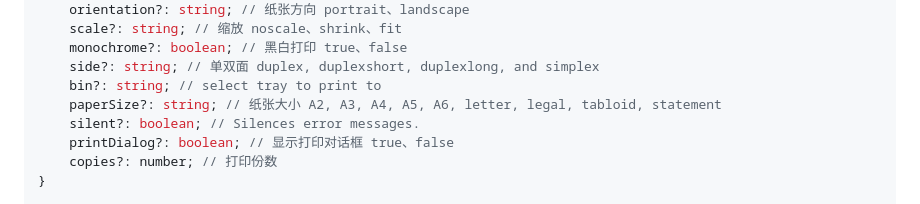
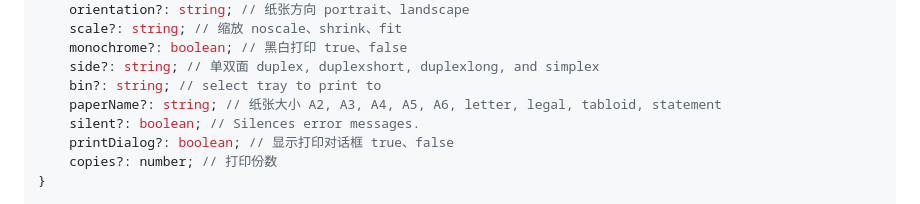
Before and after one commit to CcSimple/electron-hiprint, a Markdown page: README.md, the part around the change. Rendered like a GitHub page.

```diff
--- a/README.md
+++ b/README.md
@@ -477,7 +477,7 @@ eg: {height: 80 _ 1000, width: 60 _ 1000}
     monochrome?: boolean; // 黑白打印 true、false
     side?: string; // 单双面 duplex, duplexshort, duplexlong, and simplex
     bin?: string; // select tray to print to
-    paperSize?: string; // 纸张大小 A2, A3, A4, A5, A6, letter, legal, tabloid, statement
+    paperName?: string; // 纸张大小 A2, A3, A4, A5, A6, letter, legal, tabloid, statement
     silent?: boolean; // Silences error messages.
     printDialog?: boolean; // 显示打印对话框 true、false
     copies?: number; // 打印份数
```
